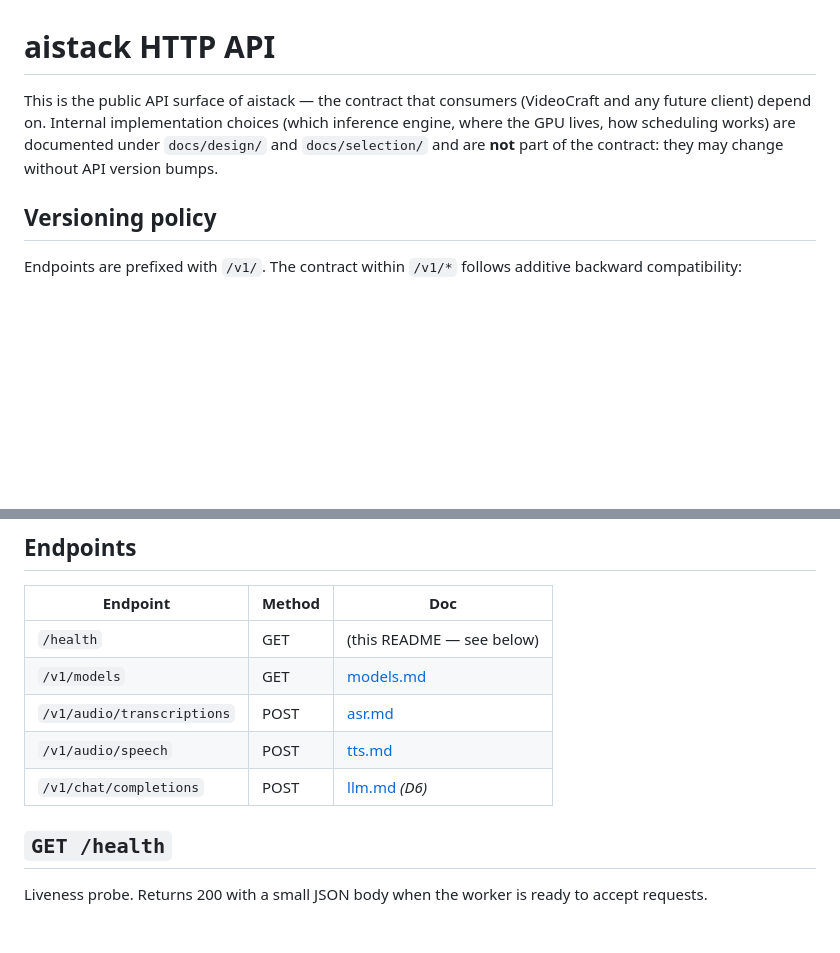
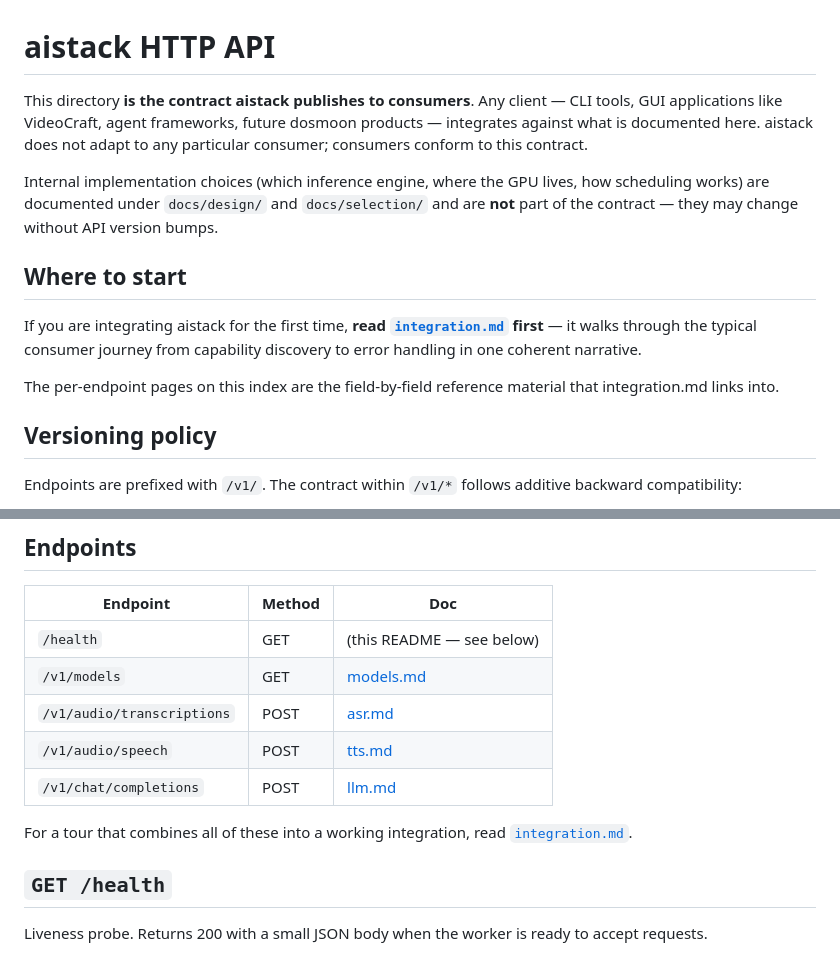
Before and after one commit to dosmoon/aistack, a Markdown page: docs/api/README.md, 2 parts joined by grey strips. Rendered like a GitHub page; blank space fills up the shorter version.

```diff
--- a/docs/api/README.md
+++ b/docs/api/README.md
@@ -1,11 +1,25 @@
 # aistack HTTP API
 
-This is the public API surface of aistack — the contract that consumers
-(VideoCraft and any future client) depend on. Internal implementation
-choices (which inference engine, where the GPU lives, how scheduling
-works) are documented under `docs/design/` and `docs/selection/` and
-are **not** part of the contract: they may change without API version
-bumps.
+This directory **is the contract aistack publishes to consumers**. Any
+client — CLI tools, GUI applications like VideoCraft, agent frameworks,
+future dosmoon products — integrates against what is documented here.
+aistack does not adapt to any particular consumer; consumers conform
+to this contract.
+
+Internal implementation choices (which inference engine, where the GPU
+lives, how scheduling works) are documented under `docs/design/` and
+`docs/selection/` and are **not** part of the contract — they may
+change without API version bumps.
+
+## Where to start
+
+If you are integrating aistack for the first time, **read
+[`integration.md`](integration.md) first** — it walks through the
+typical consumer journey from capability discovery to error handling
+in one coherent narrative.
+
+The per-endpoint pages on this index are the field-by-field reference
+material that integration.md links into.
 
 ## Versioning policy
 
@@ -64,7 +78,10 @@ that ignore unknown fields work without modification.
 | `/v1/models` | GET | [models.md](models.md) |
 | `/v1/audio/transcriptions` | POST | [asr.md](asr.md) |
 | `/v1/audio/speech` | POST | [tts.md](tts.md) |
-| `/v1/chat/completions` | POST | [llm.md](llm.md) *(D6)* |
+| `/v1/chat/completions` | POST | [llm.md](llm.md) |
+
+For a tour that combines all of these into a working integration,
+read [`integration.md`](integration.md).
 
 ## `GET /health`
 
```
Also changed, not shown: docs/api/integration.md (added, +499 -0 lines), docs/api/models.md (+69 -17 lines).
